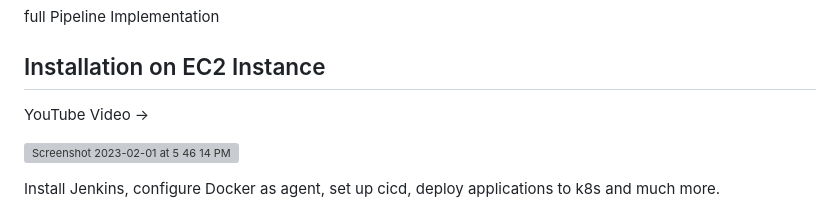
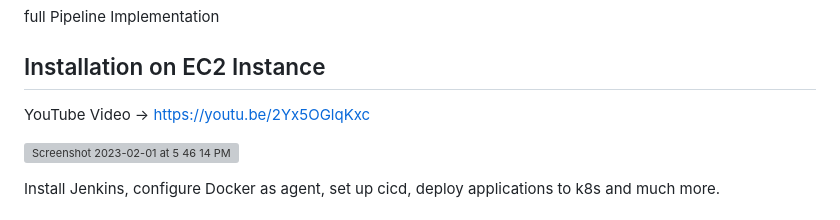
Before and after one commit to SaminderSingh/Jenkins-CI-CD, a Markdown page: README.md, the part around the change. Rendered like a GitHub page; grey boxes are pictures that could not be loaded.

```diff
--- a/README.md
+++ b/README.md
@@ -4,7 +4,7 @@ full Pipeline Implementation
 
 ## Installation on EC2 Instance
 
-YouTube Video ->
+YouTube Video -> https://youtu.be/2Yx5OGlqKxc
 
 
 
```
